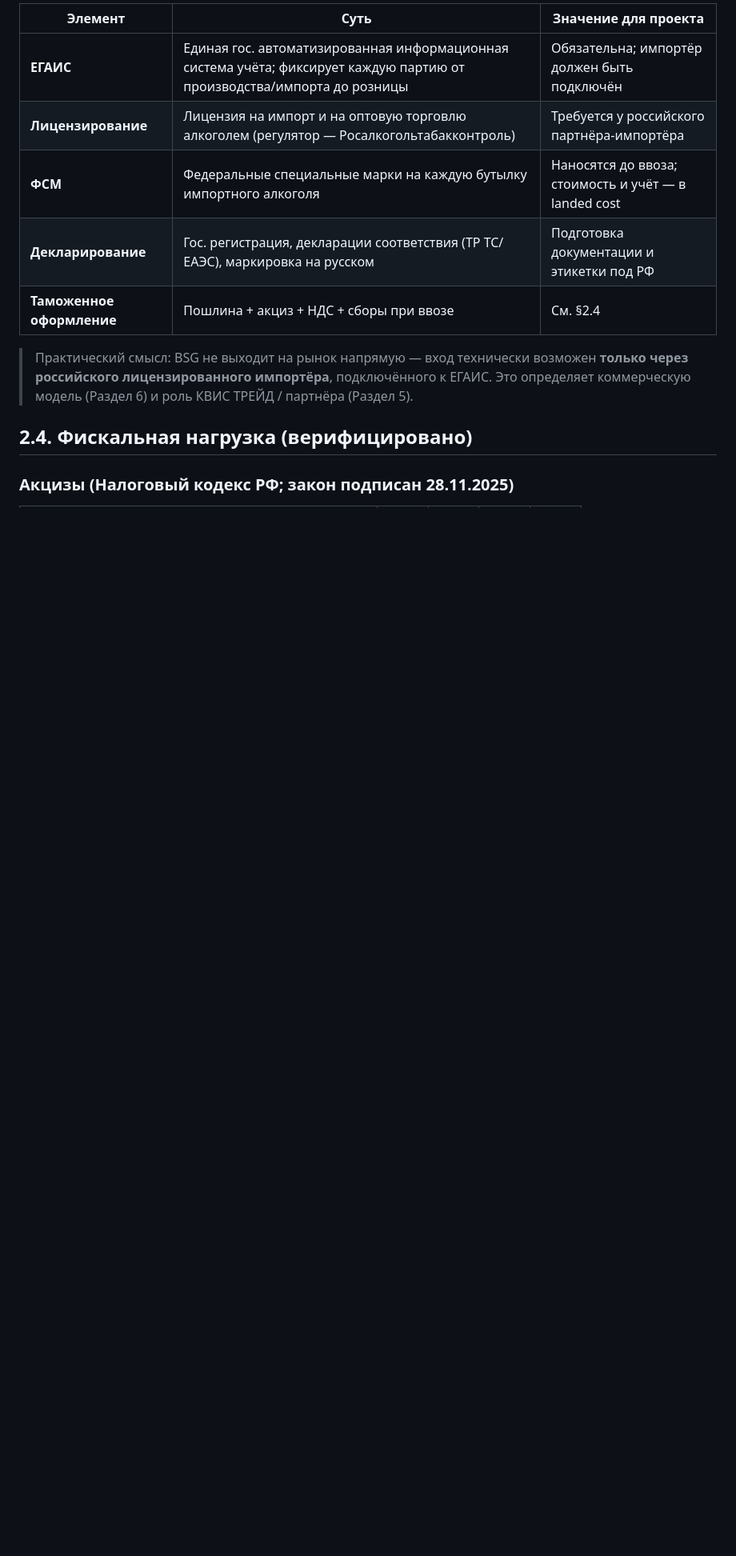
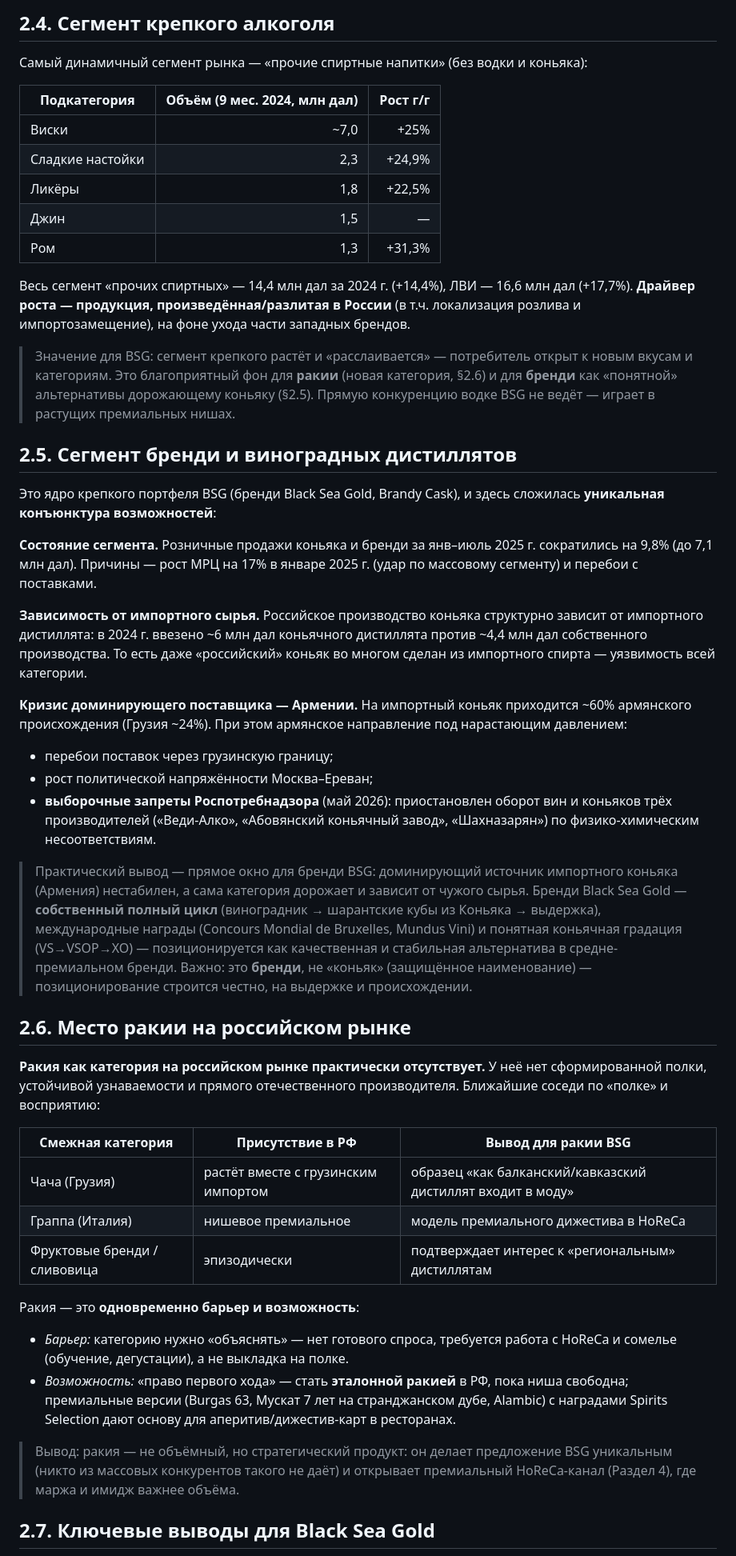
Before and after one commit to ivomih37-star/vina-bolgarii, a Markdown page: plan-bsg-russia/02-rynok-rf.md, the part around one of its changes. Shown at 80% size. GitHub-like rendering; blank space fills up the shorter version.

```diff
--- a/plan-bsg-russia/02-rynok-rf.md
+++ b/plan-bsg-russia/02-rynok-rf.md
@@ -65,18 +74,80 @@
 
-| Элемент | Суть | Значение для проекта |
+## 2.4. Сегмент крепкого алкоголя
+
+Самый динамичный сегмент рынка — «прочие спиртные напитки» (без водки и коньяка):
+
+| Подкатегория | Объём (9 мес. 2024, млн дал) | Рост г/г |
+|---|---:|---:|
+| Виски | ~7,0 | +25% |
+| Сладкие настойки | 2,3 | +24,9% |
+| Ликёры | 1,8 | +22,5% |
+| Джин | 1,5 | — |
+| Ром | 1,3 | +31,3% |
+
+Весь сегмент «прочих спиртных» — 14,4 млн дал за 2024 г. (+14,4%), ЛВИ — 16,6 млн
+дал (+17,7%). **Драйвер роста — продукция, произведённая/разлитая в России** (в т.ч.
+локализация розлива и импортозамещение), на фоне ухода части западных брендов.
+
+> Значение для BSG: сегмент крепкого растёт и «расслаивается» — потребитель открыт к
+> новым вкусам и категориям. Это благоприятный фон для **ракии** (новая категория,
+> §2.6) и для **бренди** как «понятной» альтернативы дорожающему коньяку (§2.5).
+> Прямую конкуренцию водке BSG не ведёт — играет в растущих премиальных нишах.
+
+## 2.5. Сегмент бренди и виноградных дистиллятов
+
+Это ядро крепкого портфеля BSG (бренди Black Sea Gold, Brandy Cask), и здесь
+сложилась **уникальная конъюнктура возможностей**:
+
+**Состояние сегмента.** Розничные продажи коньяка и бренди за янв–июль 2025 г.
+сократились на 9,8% (до 7,1 млн дал). Причины — рост МРЦ на 17% в январе 2025 г.
+(удар по массовому сегменту) и перебои с поставками.
+
+**Зависимость от импортного сырья.** Российское производство коньяка структурно
+зависит от импортного дистиллята: в 2024 г. ввезено ~6 млн дал коньячного дистиллята
+против ~4,4 млн дал собственного производства. То есть даже «российский» коньяк во
+многом сделан из импортного спирта — уязвимость всей категории.
+
+**Кризис доминирующего поставщика — Армении.** На импортный коньяк приходится ~60%
+армянского происхождения (Грузия ~24%). При этом армянское направление под нарастающим
+давлением:
+- перебои поставок через грузинскую границу;
+- рост политической напряжённости Москва–Ереван;
+- **выборочные запреты Роспотребнадзора** (май 2026): приостановлен оборот вин и
+  коньяков трёх производителей («Веди-Алко», «Абовянский коньячный завод»,
+  «Шахназарян») по физико-химическим несоответствиям.
+
+> Практический вывод — прямое окно для бренди BSG: доминирующий источник импортного
+> коньяка (Армения) нестабилен, а сама категория дорожает и зависит от чужого сырья.
+> Бренди Black Sea Gold — **собственный полный цикл** (виноградник → шарантские кубы
+> из Коньяка → выдержка), международные награды (Concours Mondial de Bruxelles,
+> Mundus Vini) и понятная коньячная градация (VS→VSOP→XO) — позиционируется как
+> качественная и стабильная альтернатива в средне-премиальном бренди. Важно: это
+> **бренди**, не «коньяк» (защищённое наименование) — позиционирование строится
+> честно, на выдержке и происхождении.
+
+## 2.6. Место ракии на российском рынке
+
+**Ракия как категория на российском рынке практически отсутствует.** У неё нет
+сформированной полки, устойчивой узнаваемости и прямого отечественного производителя.
+Ближайшие соседи по «полке» и восприятию:
+
+| Смежная категория | Присутствие в РФ | Вывод для ракии BSG |
 |---|---|---|
-| **ЕГАИС** | Единая гос. автоматизированная информационная система учёта; фиксирует каждую партию от производства/импорта до розницы | Обязательна; импортёр должен быть подключён |
-| **Лицензирование** | Лицензия на импорт и на оптовую торговлю алкоголем (регулятор — Росалкогольтабакконтроль) | Требуется у российского партнёра-импортёра |
-| **ФСМ** | Федеральные специальные марки на каждую бутылку импортного алкоголя | Наносятся до ввоза; стоимость и учёт — в landed cost |
-| **Декларирование** | Гос. регистрация, декларации соответствия (ТР ТС/ЕАЭС), маркировка на русском | Подготовка документации и этикетки под РФ |
-| **Таможенное оформление** | Пошлина + акциз + НДС + сборы при ввозе | См. §2.4 |
+| Чача (Грузия) | растёт вместе с грузинским импортом | образец «как балканский/кавказский дистиллят входит в моду» |
+| Граппа (Италия) | нишевое премиальное | модель премиального дижестива в HoReCa |
+| Фруктовые бренди / сливовица | эпизодически | подтверждает интерес к «региональным» дистиллятам |
 
-> Практический смысл: BSG не выходит на рынок напрямую — вход технически возможен
-> **только через российского лицензированного импортёра**, подключённого к ЕГАИС.
-> Это определяет коммерческую модель (Раздел 6) и роль КВИС ТРЕЙД / партнёра
-> (Раздел 5).
+Ракия — это **одновременно барьер и возможность**:
+- *Барьер:* категорию нужно «объяснять» — нет готового спроса, требуется работа с
+  HoReCa и сомелье (обучение, дегустации), а не выкладка на полке.
+- *Возможность:* «право первого хода» — стать **эталонной ракией** в РФ, пока ниша
+  свободна; премиальные версии (Burgas 63, Мускат 7 лет на странджанском дубе,
+  Alambic) с наградами Spirits Selection дают основу для аперитив/дижестив-карт в
+  ресторанах.
 
-## 2.4. Фискальная нагрузка (верифицировано)
+> Вывод: ракия — не объёмный, но стратегический продукт: он делает предложение BSG
+> уникальным (никто из массовых конкурентов такого не даёт) и открывает премиальный
+> HoReCa-канал (Раздел 4), где маржа и имидж важнее объёма.
 
-### Акцизы (Налоговый кодекс РФ; закон подписан 28.11.2025)
+## 2.7. Ключевые выводы для Black Sea Gold
 
```
Also changed, not shown: other parts of plan-bsg-russia/02-rynok-rf.md (+86 -134 lines).
